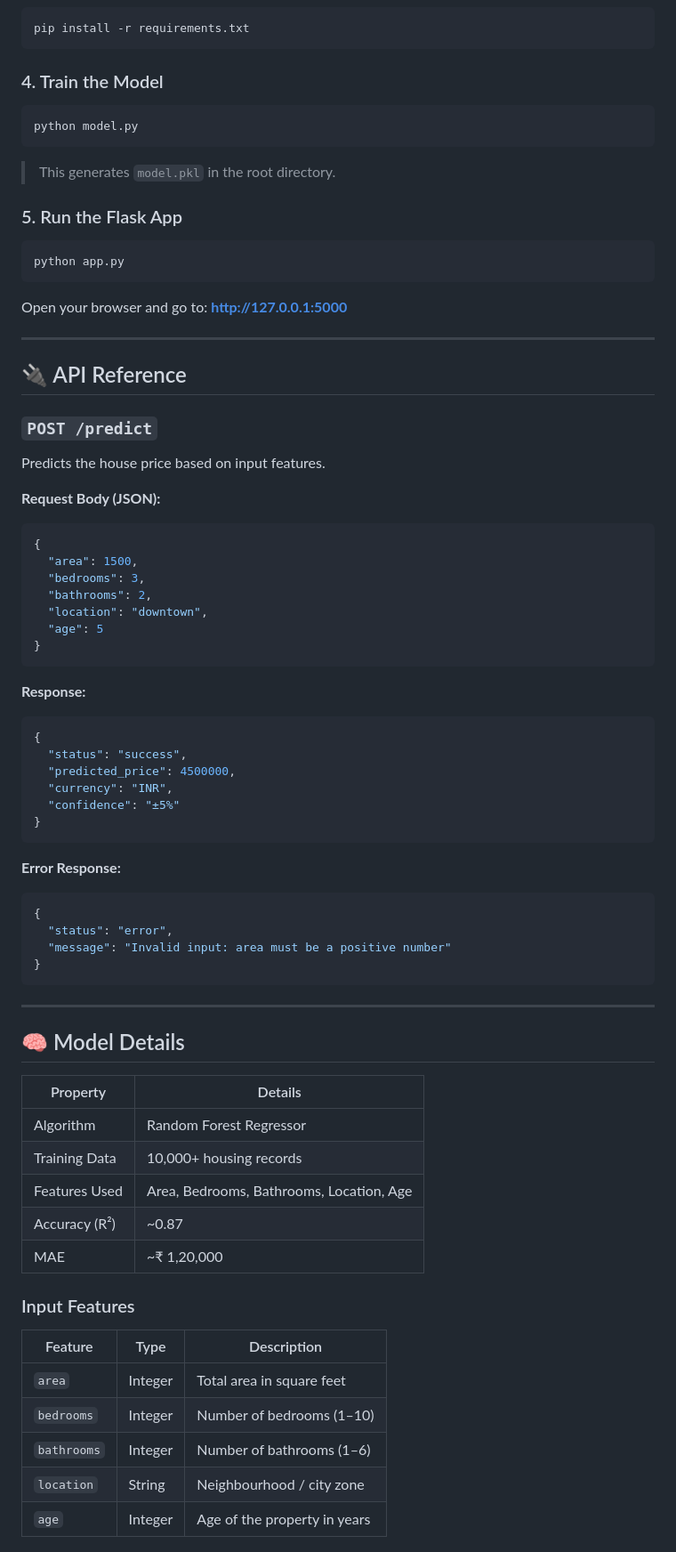
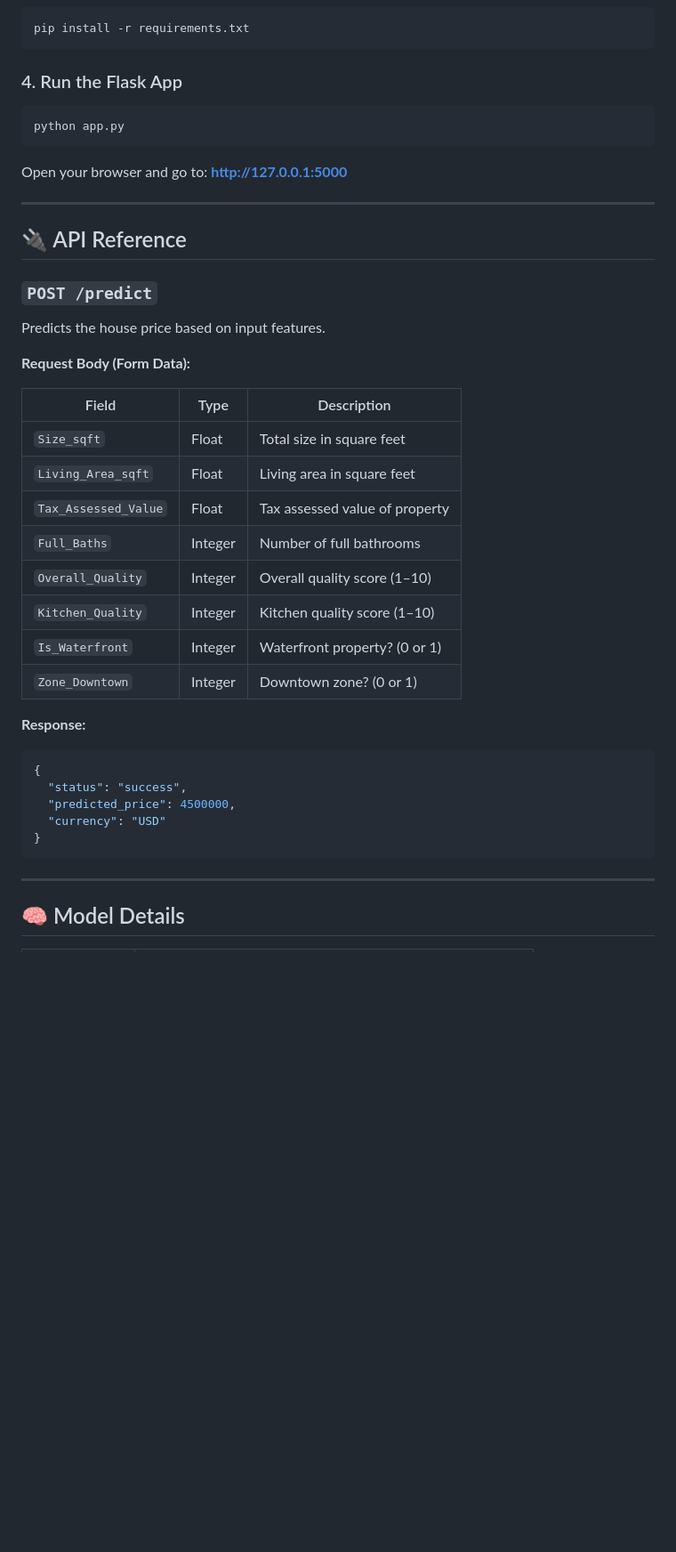
Before and after one commit to sumitkumar1233edeedad/end-to-end-house-price-prediction, a Markdown page: README.md, the part around one of its changes. Shown at 89% size. GitHub-like rendering; blank space fills up the shorter version.

````diff
--- a/README.md
+++ b/README.md
@@ -109,15 +111,7 @@ source venv/bin/activate
 pip install -r requirements.txt
 ```
 
-### 4. Train the Model
-
-```bash
-python model.py
-```
-
-> This generates `model.pkl` in the root directory.
-
-### 5. Run the Flask App
+### 4. Run the Flask App
 
 ```bash
 python app.py
@@ -133,17 +127,18 @@ Open your browser and go to: **http://127.0.0.1:5000**
 
 Predicts the house price based on input features.
 
-**Request Body (JSON):**
+**Request Body (Form Data):**
 
-```json
-{
-  "area": 1500,
-  "bedrooms": 3,
-  "bathrooms": 2,
-  "location": "downtown",
-  "age": 5
-}
-```
+| Field               | Type    | Description                        |
+|---------------------|---------|------------------------------------|
+| `Size_sqft`         | Float   | Total size in square feet          |
+| `Living_Area_sqft`  | Float   | Living area in square feet         |
+| `Tax_Assessed_Value`| Float   | Tax assessed value of property     |
+| `Full_Baths`        | Integer | Number of full bathrooms           |
+| `Overall_Quality`   | Integer | Overall quality score (1–10)       |
+| `Kitchen_Quality`   | Integer | Kitchen quality score (1–10)       |
+| `Is_Waterfront`     | Integer | Waterfront property? (0 or 1)      |
+| `Zone_Downtown`     | Integer | Downtown zone? (0 or 1)            |
 
 **Response:**
 
@@ -151,17 +146,7 @@ Predicts the house price based on input features.
 {
   "status": "success",
   "predicted_price": 4500000,
-  "currency": "INR",
-  "confidence": "±5%"
-}
-```
-
-**Error Response:**
-
-```json
-{
-  "status": "error",
-  "message": "Invalid input: area must be a positive number"
+  "currency": "USD"
 }
 ```
 
@@ -169,21 +154,3 @@ Predicts the house price based on input features.
 
 ## 🧠 Model Details
 
-| Property         | Details                        |
-|------------------|--------------------------------|
-| Algorithm        | Random Forest Regressor        |
-| Training Data    | 10,000+ housing records        |
-| Features Used    | Area, Bedrooms, Bathrooms, Location, Age |
-| Accuracy (R²)    | ~0.87                          |
-| MAE              | ~₹ 1,20,000                    |
-
-### Input Features
-
-| Feature    | Type    | Description                          |
-|------------|---------|--------------------------------------|
-| `area`     | Integer | Total area in square feet            |
-| `bedrooms` | Integer | Number of bedrooms (1–10)            |
-| `bathrooms`| Integer | Number of bathrooms (1–6)            |
-| `location` | String  | Neighbourhood / city zone            |
-| `age`      | Integer | Age of the property in years         |
-
````
Also changed, not shown: other parts of README.md (+27 -85 lines).
